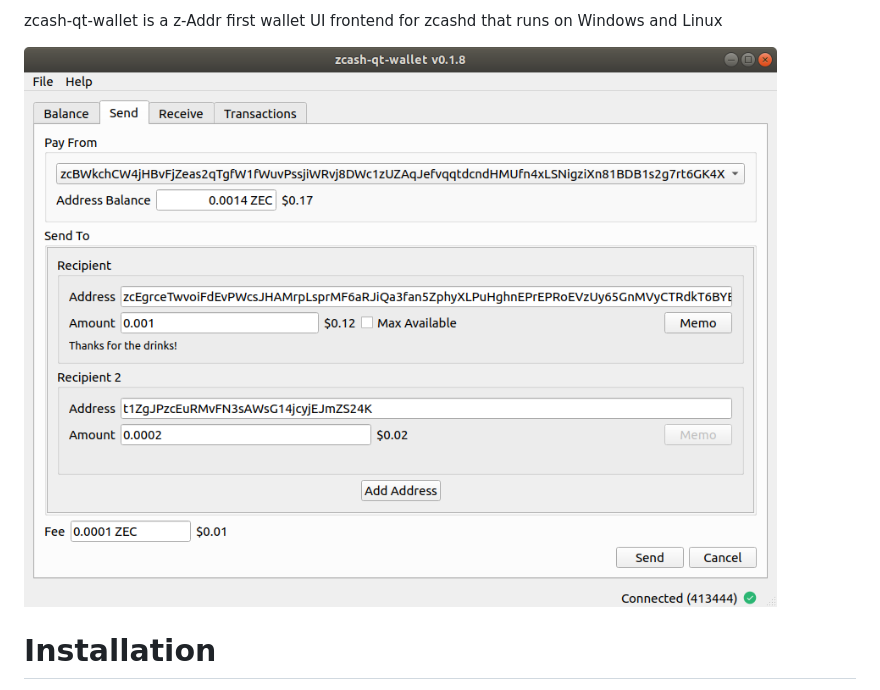
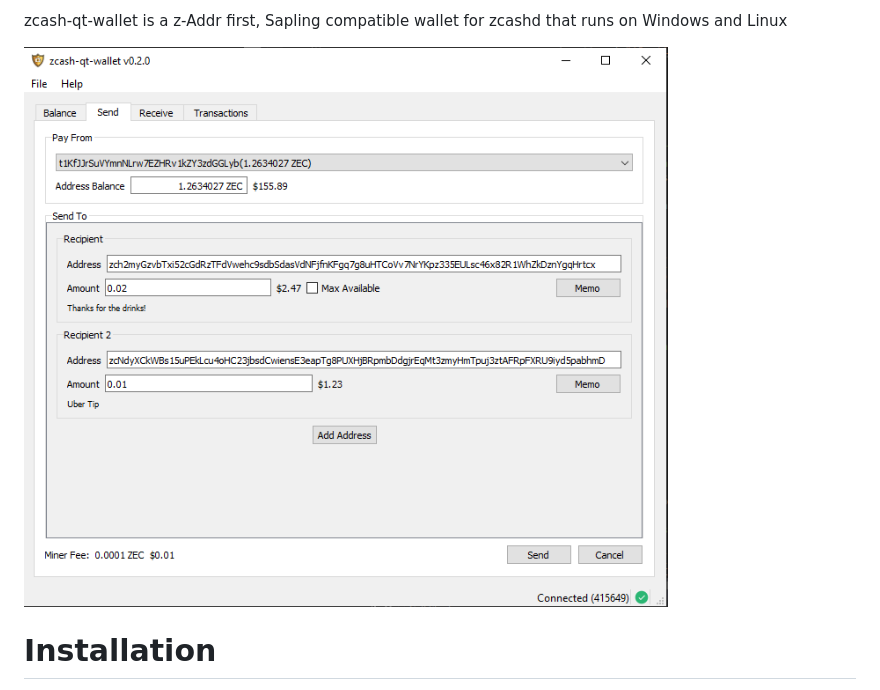
Before and after one commit to z-bitcoinz/BitcoinZ_Blue, a Markdown page: README.md, the part around the change. GitHub-like rendering; pictures changed too: docs/screenshot-main.png.

Commit message:
Update screenshot

```diff
--- a/README.md
+++ b/README.md
@@ -1,4 +1,4 @@
-zcash-qt-wallet is a z-Addr first wallet UI frontend for zcashd that runs on Windows and Linux
+zcash-qt-wallet is a z-Addr first, Sapling compatible wallet for zcashd that runs on Windows and Linux
 
 ![Screenshot](docs/screenshot-main.png?raw=true)
 
```
